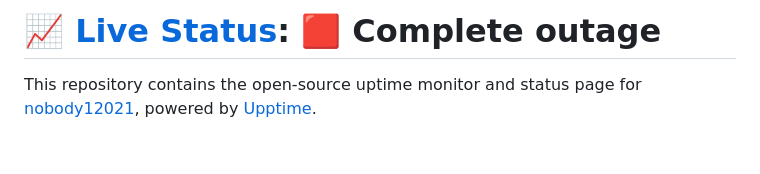
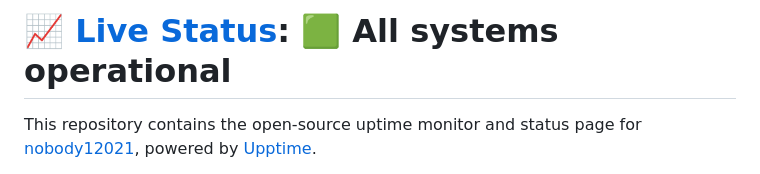
Before and after one commit to NOBODY12021/Status, a Markdown page: README.md, the part around one of its changes. Drawn GitHub-style; blank space fills up the shorter version.

Commit message:
:pencil: Update summary in README [skip ci] [upptime]

```diff
--- a/README.md
+++ b/README.md
@@ -1,4 +1,4 @@
-# [📈 Live Status](https://status.angelworksstudios.com): <!--live status--> **🟥 Complete outage**
+# [📈 Live Status](https://status.angelworksstudios.com): <!--live status--> **🟩 All systems operational**
 
 This repository contains the open-source uptime monitor and status page for [nobody12021](https://status.angelworksstudios.com), powered by [Upptime](https://github.com/upptime/upptime).
 
```
Also changed, not shown: other parts of README.md (+1 -1 lines).
